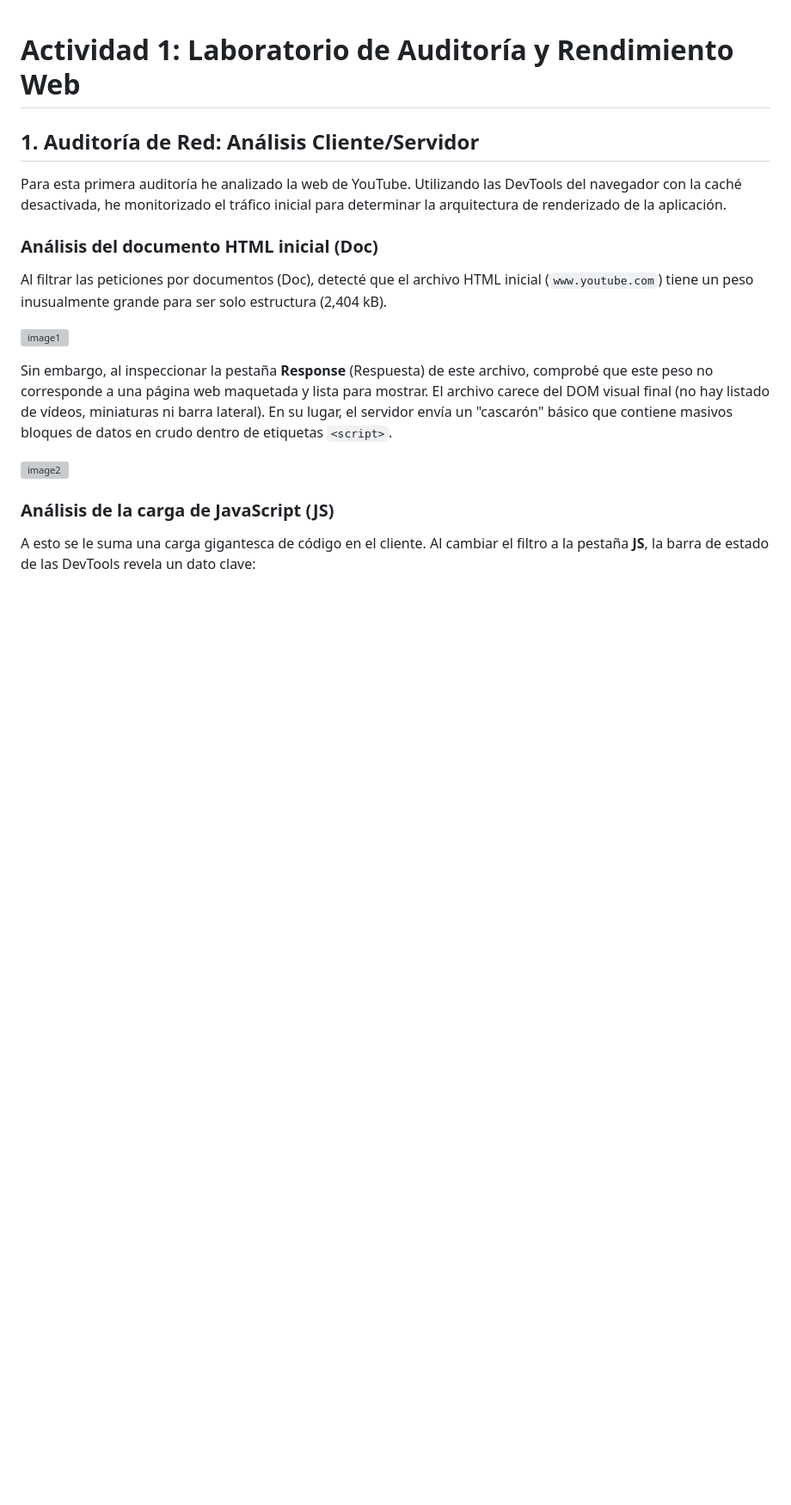
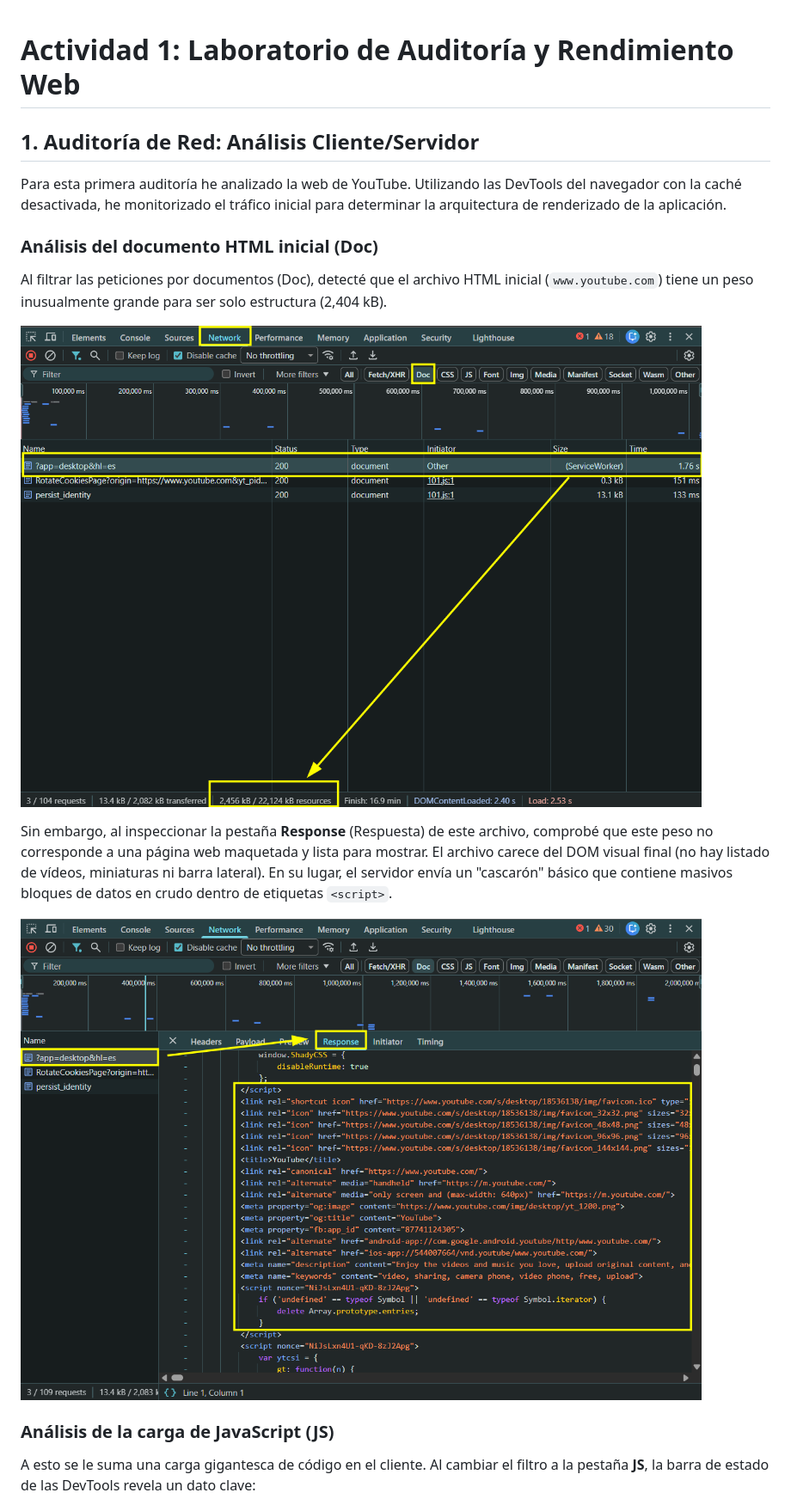
Before and after one commit to LastraMigue/Actividades-_1_y_2, a Markdown page: Act1/auditoria_rendimiento.md, the part around one of its changes. Shown at 86% size. Rendered like a GitHub page; blank space fills up the shorter version; grey boxes are pictures that could not be loaded.

Commit message:
Fix images

```diff
--- a/Act1/auditoria_rendimiento.md
+++ b/Act1/auditoria_rendimiento.md
@@ -8,11 +8,11 @@ Para esta primera auditoría he analizado la web de YouTube. Utilizando las DevT
 
 Al filtrar las peticiones por documentos (Doc), detecté que el archivo HTML inicial (`www.youtube.com`) tiene un peso inusualmente grande para ser solo estructura (2,404 kB).
 
-![image1](/resources/image1.png)
+![image1](./resources/image1.png)
 
 Sin embargo, al inspeccionar la pestaña **Response** (Respuesta) de este archivo, comprobé que este peso no corresponde a una página web maquetada y lista para mostrar. El archivo carece del DOM visual final (no hay listado de vídeos, miniaturas ni barra lateral). En su lugar, el servidor envía un "cascarón" básico que contiene masivos bloques de datos en crudo dentro de etiquetas `<script>`.
 
-![image2](/resources/image2.png)
+![image2](./resources/image2.png)
 
 ### Análisis de la carga de JavaScript (JS)
 
```
Also changed, not shown: other parts of Act1/auditoria_rendimiento.md (+3 -3 lines).
